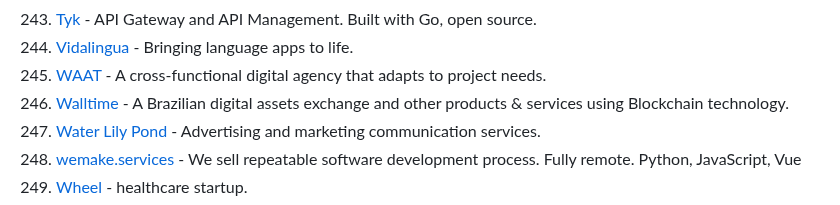
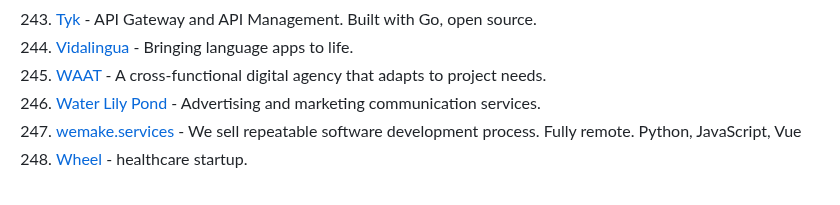
Before and after one commit to lukasz-madon/awesome-remote-job, a Markdown page: README.md, the part around the change. Drawn GitHub-style.

Commit message:
Removing Walltime because the company ends its activity. (#833)

```diff
--- a/README.md
+++ b/README.md
@@ -526,7 +526,6 @@ A curated list of awesome [remote working](https://en.wikipedia.org/wiki/Telecom
   1. [Tyk](https://tyk.io/current-vacancies/) - API Gateway and API Management. Built with Go, open source.
   1. [Vidalingua](https://www.vidalingua.com/amaze.php) - Bringing language apps to life.
   1. [WAAT](https://waat.eu/job/) - A cross-functional digital agency that adapts to project needs.
-  1. [Walltime](https://walltime.info) - A Brazilian digital assets exchange and other products & services using Blockchain technology.
   1. [Water Lily Pond](https://waterlilypond.co.uk/) - Advertising and marketing communication services.
   1. [wemake.services](https://wemake.services/meta/employees) - We sell repeatable software development process. Fully remote. Python, JavaScript, Vue
   1. [Wheel](https://www.wheel.com/careers) - healthcare startup.
```
